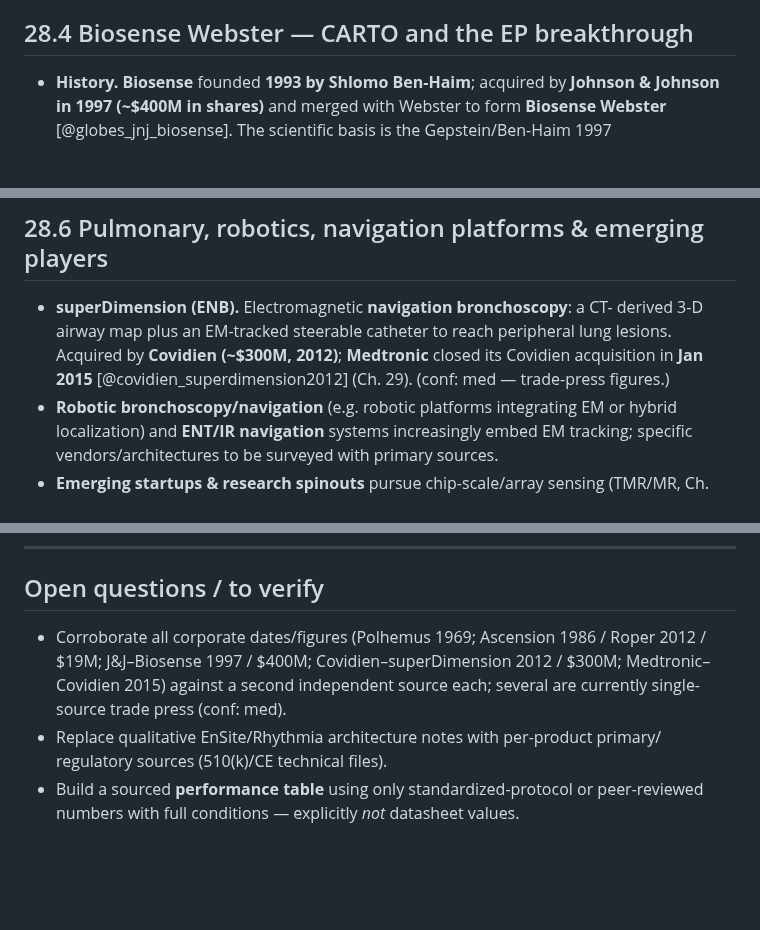
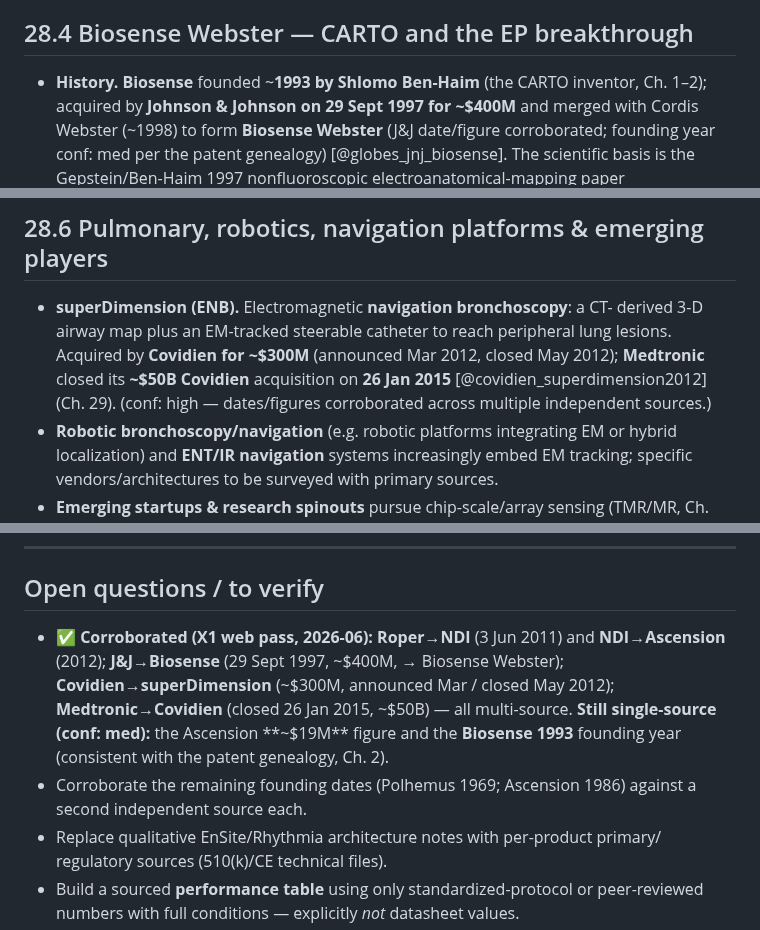
Before and after one commit to neilq1810/emt_study, a Markdown page: book/part-11-commercial-ecosystem/28-vendor-survey.md, 3 parts joined by grey strips. GitHub-like rendering; blank space fills up the shorter version.

```diff
--- a/book/part-11-commercial-ecosystem/28-vendor-survey.md
+++ b/book/part-11-commercial-ecosystem/28-vendor-survey.md
@@ -80,9 +82,10 @@ story of Parts IX–X).
 
 ## 28.4 Biosense Webster — CARTO and the EP breakthrough
 
-- **History.** **Biosense** founded **1993 by Shlomo Ben-Haim**; acquired by
-  **Johnson & Johnson in 1997 (~\$400M in shares)** and merged with Webster to form
-  **Biosense Webster** [@globes_jnj_biosense]. The scientific basis is the
+- **History.** **Biosense** founded ~**1993 by Shlomo Ben-Haim** (the CARTO inventor,
+  Ch. 1–2); acquired by **Johnson & Johnson on 29 Sept 1997 for ~\$400M** and merged with
+  Cordis Webster (~1998) to form **Biosense Webster** (J&J date/figure corroborated;
+  founding year conf: med per the patent genealogy) [@globes_jnj_biosense]. The scientific basis is the
   Gepstein/Ben-Haim 1997 nonfluoroscopic electroanatomical-mapping paper
   [@gepstein1997] (Ch. 1 §1.8); **CARTO 3** launched 2009.
 - **Technology/architecture.** Magnetic localization of a catheter sensor over an
@@ -133,9 +136,10 @@ standard; per-product implementation varies.)
 
 - **superDimension (ENB).** Electromagnetic **navigation bronchoscopy**: a CT-
   derived 3-D airway map plus an EM-tracked steerable catheter to reach
-  peripheral lung lesions. Acquired by **Covidien (~\$300M, 2012)**; **Medtronic**
-  closed its Covidien acquisition in **Jan 2015** [@covidien_superdimension2012]
-  (Ch. 29). (conf: med — trade-press figures.)
+  peripheral lung lesions. Acquired by **Covidien for ~\$300M** (announced Mar 2012,
+  closed May 2012); **Medtronic** closed its **~\$50B Covidien** acquisition on
+  **26 Jan 2015** [@covidien_superdimension2012] (Ch. 29). (conf: high — dates/figures
+  corroborated across multiple independent sources.)
 - **Robotic bronchoscopy/navigation** (e.g. robotic platforms integrating EM or
   hybrid localization) and **ENT/IR navigation** systems increasingly embed EM
   tracking; specific vendors/architectures to be surveyed with primary sources.
@@ -175,10 +179,14 @@ through eq. 8.1 and the three error classes (Ch. 25) turns "which is better?" in
 ---
 
 ## Open questions / to verify
-- Corroborate all corporate dates/figures (Polhemus 1969; Ascension 1986 / Roper
-  2012 / \$19M; J&J–Biosense 1997 / \$400M; Covidien–superDimension 2012 / \$300M;
-  Medtronic–Covidien 2015) against a second independent source each; several are
-  currently single-source trade press (conf: med).
+- ✅ **Corroborated (X1 web pass, 2026-06):** **Roper→NDI** (3 Jun 2011) and
+  **NDI→Ascension** (2012); **J&J→Biosense** (29 Sept 1997, ~\$400M, → Biosense Webster);
+  **Covidien→superDimension** (~\$300M, announced Mar / closed May 2012);
+  **Medtronic→Covidien** (closed 26 Jan 2015, ~\$50B) — all multi-source. **Still
+  single-source (conf: med):** the Ascension **~\$19M** figure and the **Biosense 1993**
+  founding year (consistent with the patent genealogy, Ch. 2).
+- Corroborate the remaining founding dates (Polhemus 1969; Ascension 1986) against a
+  second independent source each.
 - Replace qualitative EnSite/Rhythmia architecture notes with per-product primary/
   regulatory sources (510(k)/CE technical files).
 - Build a sourced **performance table** using only standardized-protocol or
```
Also changed, not shown: other parts of book/part-11-commercial-ecosystem/28-vendor-survey.md (+6 -4 lines), ROADMAP.md (+13 -10 lines).
